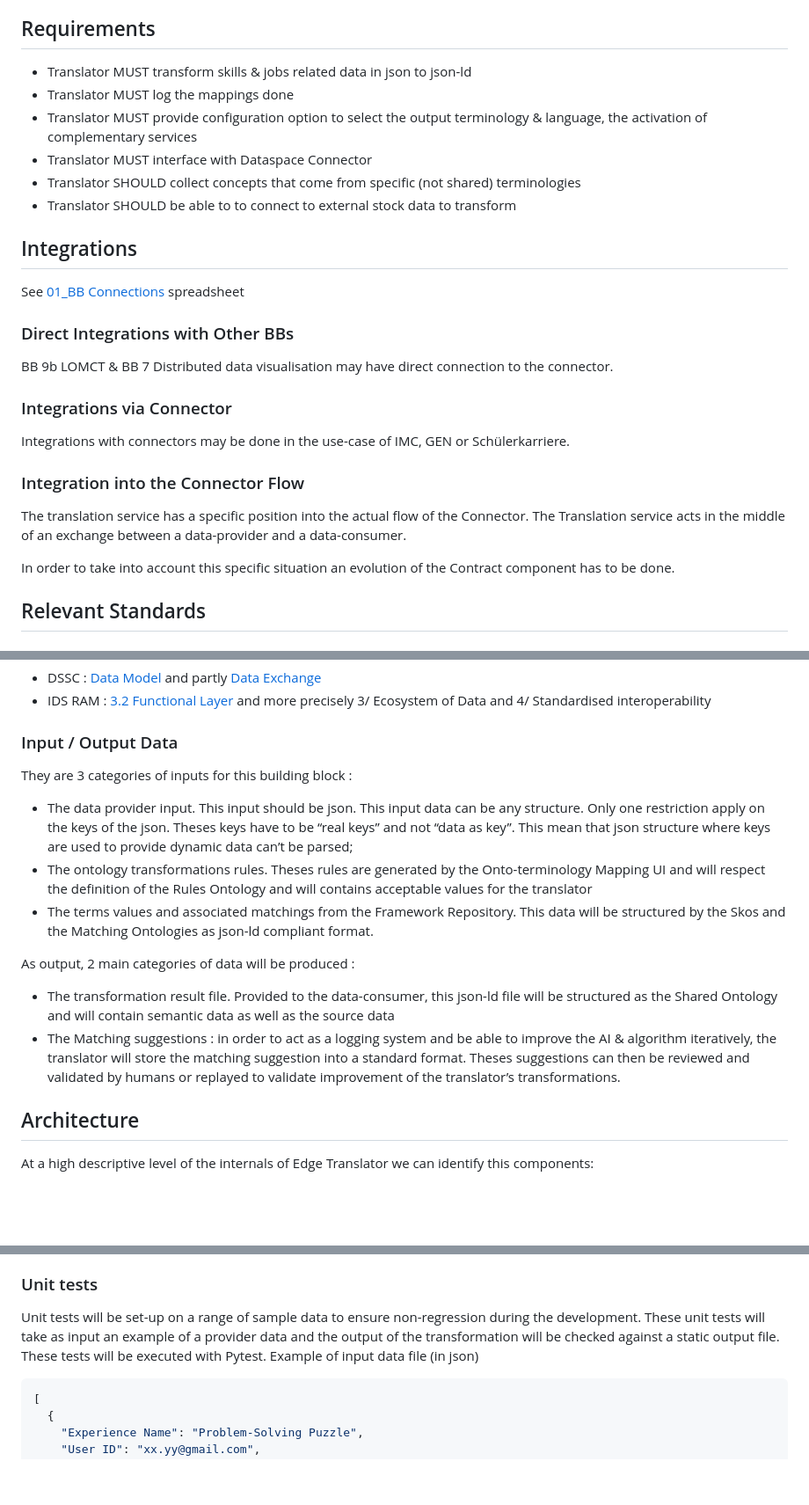
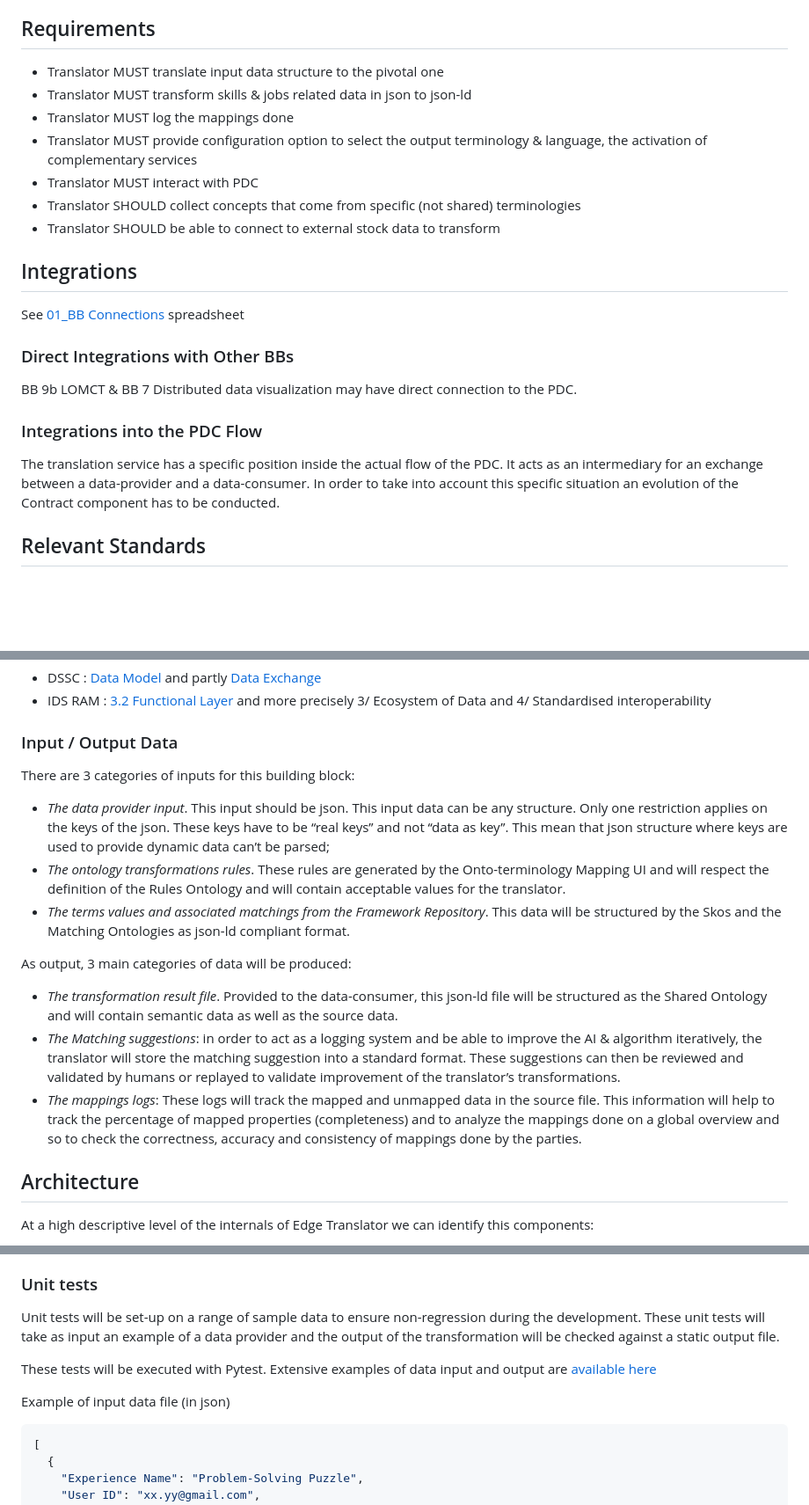
Before and after one commit to Prometheus-X-association/edge-translators, a Markdown page: docs/design-document.md, 3 parts joined by grey strips. Shown at 88% size. GitHub-like rendering; blank space fills up the shorter version.

Commit message:
fix: TO REVIEW

````diff
--- a/docs/design-document.md
+++ b/docs/design-document.md
@@ -96,13 +91,13 @@ The rest of this document will focus on the Edge Translator component.
 
 ## Requirements
 
+* Translator MUST translate input data structure to the pivotal one
 * Translator MUST transform skills & jobs related data in json to json-ld
 * Translator MUST log the mappings done
 * Translator MUST provide configuration option to select the output terminology & language, the activation of complementary services
-* Translator MUST interface with Dataspace Connector
+* Translator MUST interact with PDC
 * Translator SHOULD collect concepts that come from specific (not shared) terminologies
-* Translator SHOULD be able to to connect to external stock data to transform
-
+* Translator SHOULD be able to connect to external stock data to transform
 
 ## Integrations
 
@@ -111,20 +106,12 @@ See [01_BB Connections](https://docs.google.com/spreadsheets/d/1iNFLRofdwmrgNZ7E
 
 ### Direct Integrations with Other BBs
 
-BB 9b LOMCT & BB 7 Distributed data visualisation may have direct connection to the connector.
+BB 9b LOMCT & BB 7 Distributed data visualization may have direct connection to the PDC.
 
+### Integrations into the PDC Flow
 
-### Integrations via Connector
-
-Integrations with connectors may be done in the use-case of IMC, GEN or Schülerkarriere.
-
-
-### Integration into the Connector Flow
-
-The translation service has a specific position into the actual flow of the Connector. The Translation service acts in the middle of an exchange between a data-provider and a data-consumer.
-
-In order to take into account this specific situation an evolution of the Contract component has to be done.
-
+The translation service has a specific position inside the actual flow of the PDC. It acts as an intermediary for an exchange between a data-provider and a data-consumer.
+In order to take into account this specific situation an evolution of the Contract component has to be conducted.
 
 ## Relevant Standards
 
@@ -148,14 +135,15 @@ In order to take into account this specific situation an evolution of the Contra
 
 ### Input / Output Data
 
-They are 3 categories of inputs for this building block :
-* The data provider input. This input should be json. This input data can be any structure. Only one restriction apply on the keys of the json. Theses keys have to be “real keys” and not “data as key”. This mean that json structure where keys are used to provide dynamic data can’t be parsed;
-* The ontology transformations rules. Theses rules are generated by the Onto-terminology Mapping UI and will respect the definition of the Rules Ontology and will contains acceptable values for the translator
-* The terms values and associated matchings from the Framework Repository. This data will be structured by the Skos and the Matching Ontologies as json-ld compliant format.
+There are 3 categories of inputs for this building block:
+* *The data provider input*. This input should be json. This input data can be any structure. Only one restriction applies on the keys of the json. These keys have to be “real keys” and not “data as key”. This mean that json structure where keys are used to provide dynamic data can’t be parsed;
+* *The ontology transformations rules*. These rules are generated by the Onto-terminology Mapping UI and will respect the definition of the Rules Ontology and will contain acceptable values for the translator.
+* *The terms values and associated matchings from the Framework Repository*. This data will be structured by the Skos and the Matching Ontologies as json-ld compliant format.
 
-As output, 2 main categories of data will be produced :
-* The transformation result file. Provided to the data-consumer, this json-ld file will be structured as the Shared Ontology and will contain semantic data as well as the source data
-* The Matching suggestions : in order to act as a logging system and be able to improve the AI & algorithm iteratively, the translator will store the matching suggestion into a standard format. Theses suggestions can then be reviewed and validated by humans or replayed to validate improvement of the translator’s transformations.
+As output, 3 main categories of data will be produced:
+* *The transformation result file*. Provided to the data-consumer, this json-ld file will be structured as the Shared Ontology and will contain semantic data as well as the source data.
+* *The Matching suggestions*: in order to act as a logging system and be able to improve the AI & algorithm iteratively, the translator will store the matching suggestion into a standard format. These suggestions can then be reviewed and validated by humans or replayed to validate improvement of the translator’s transformations.
+* *The mappings logs*: These logs will track the mapped and unmapped data in the source file. This information will help to track the percentage of mapped properties (completeness) and to analyze the mappings done on a global overview and so to check the correctness, accuracy and consistency of mappings done by the parties.
 
 
 ## Architecture
@@ -836,7 +831,10 @@ See specific document on test plan
 
 ### Unit tests
-Unit tests will be set-up on a range of sample data to ensure non-regression during the development. These unit tests will take as input an example of a provider data and the output of the transformation will be checked against a static output file.
+Unit tests will be set-up on a range of sample data to ensure non-regression during the development. These unit tests will take as input an example of a data provider and the output of the transformation will be checked against a static output file.
+
 These tests will be executed with Pytest.
+Extensive examples of data input and output are [available here](https://github.com/Prometheus-X-association/edge-translators/tree/main/docs/data-examples)
+
 Example of input data file (in json)
 ```json
 [
````
Also changed, not shown: other parts of docs/design-document.md (+38 -34 lines), docs/images/image1.png.
